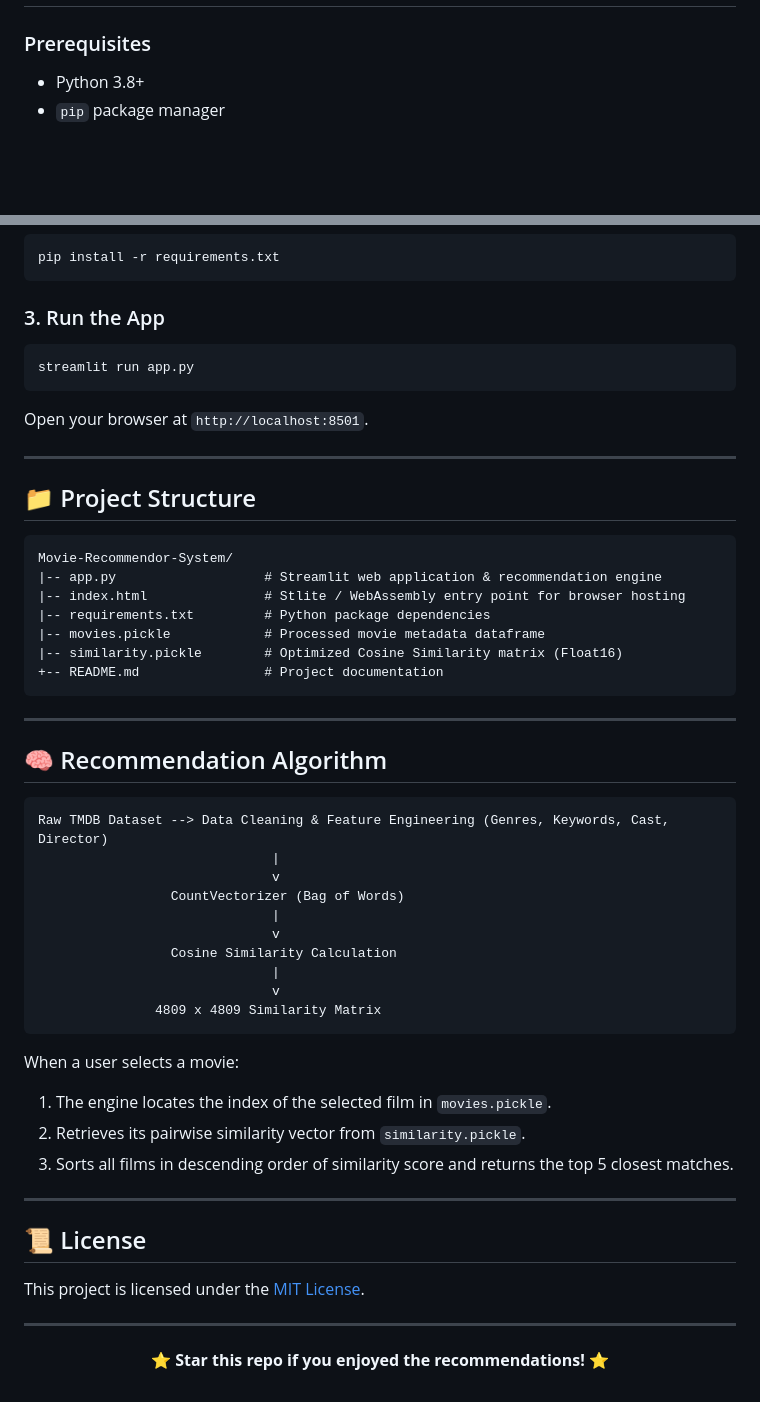
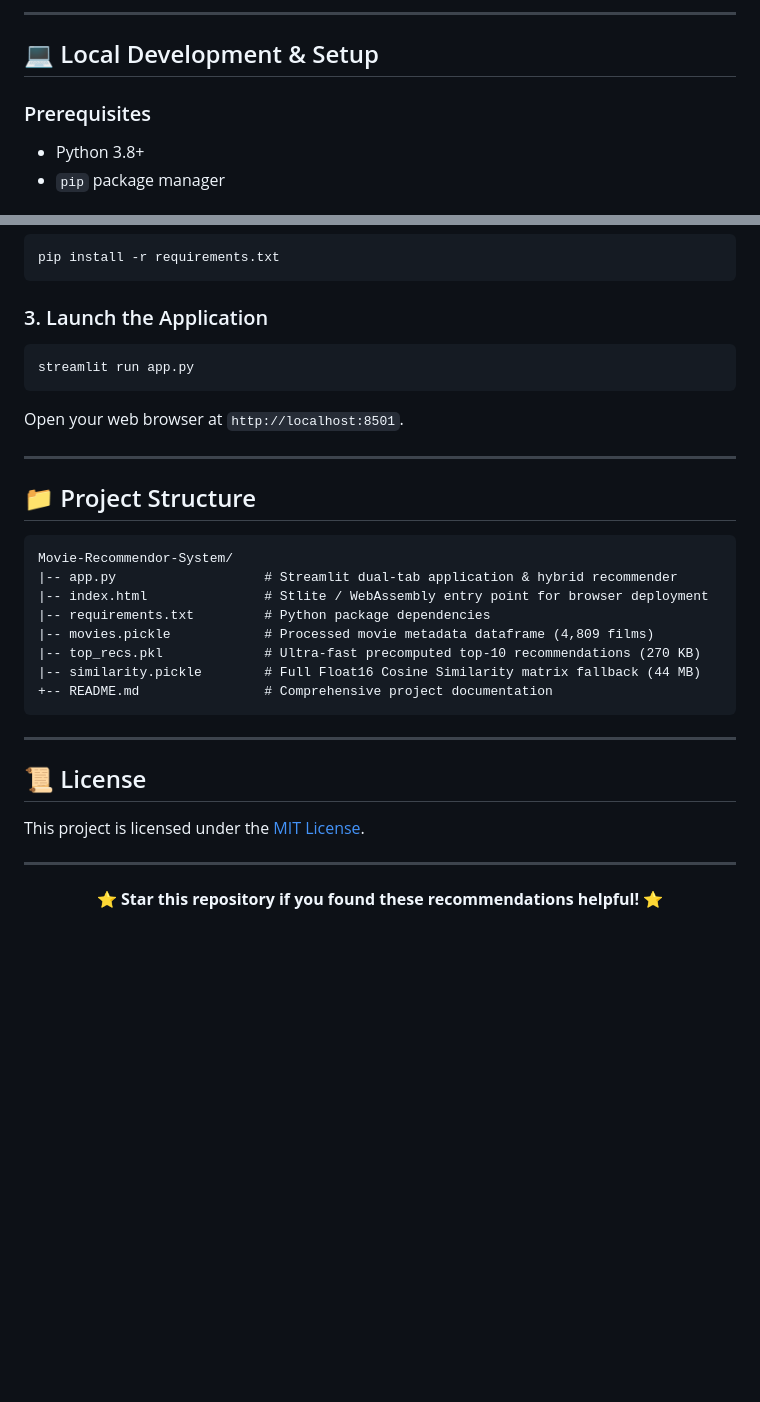
Before and after one commit to 12ATHARAV/Movie-Recommendor-System, a Markdown page: README.md, 2 parts joined by grey strips. Rendered like a GitHub page; blank space fills up the shorter version.

````diff
--- a/README.md
+++ b/README.md
@@ -57,3 +88,6 @@ You can deploy and run this project **directly on GitHub Pages** with zero backe
+---
+
+## 💻 Local Development & Setup
 
 ### Prerequisites
 - Python 3.8+
@@ -70,11 +104,11 @@ cd Movie-Recommendor-System
 pip install -r requirements.txt
 ```
 
-### 3. Run the App
+### 3. Launch the Application
 ```bash
 streamlit run app.py
 ```
-Open your browser at `http://localhost:8501`.
+Open your web browser at `http://localhost:8501`.
 
 ---
 
@@ -82,35 +116,14 @@ Open your browser at `http://localhost:8501`.
 
 ```
 Movie-Recommendor-System/
-|-- app.py                   # Streamlit web application & recommendation engine
-|-- index.html               # Stlite / WebAssembly entry point for browser hosting
+|-- app.py                   # Streamlit dual-tab application & hybrid recommender
+|-- index.html               # Stlite / WebAssembly entry point for browser deployment
 |-- requirements.txt         # Python package dependencies
-|-- movies.pickle            # Processed movie metadata dataframe
-|-- similarity.pickle        # Optimized Cosine Similarity matrix (Float16)
-+-- README.md                # Project documentation
+|-- movies.pickle            # Processed movie metadata dataframe (4,809 films)
+|-- top_recs.pkl             # Ultra-fast precomputed top-10 recommendations (270 KB)
+|-- similarity.pickle        # Full Float16 Cosine Similarity matrix fallback (44 MB)
++-- README.md                # Comprehensive project documentation
 ```
-
----
-
-## 🧠 Recommendation Algorithm
-
-```
-Raw TMDB Dataset --> Data Cleaning & Feature Engineering (Genres, Keywords, Cast, Director)
-                              |
-                              v
-                 CountVectorizer (Bag of Words)
-                              |
-                              v
-                 Cosine Similarity Calculation
-                              |
-                              v
-               4809 x 4809 Similarity Matrix
-```
-
-When a user selects a movie:
-1. The engine locates the index of the selected film in `movies.pickle`.
-2. Retrieves its pairwise similarity vector from `similarity.pickle`.
-3. Sorts all films in descending order of similarity score and returns the top 5 closest matches.
 
 ---
 
@@ -121,5 +134,5 @@ This project is licensed under the [MIT License](LICENSE).
 ---
 
 <p align="center">
-  <strong>⭐ Star this repo if you enjoyed the recommendations! ⭐</strong>
+  <strong>⭐ Star this repository if you found these recommendations helpful! ⭐</strong>
 </p>
````
Also changed, not shown: other parts of README.md (+45 -14 lines).
